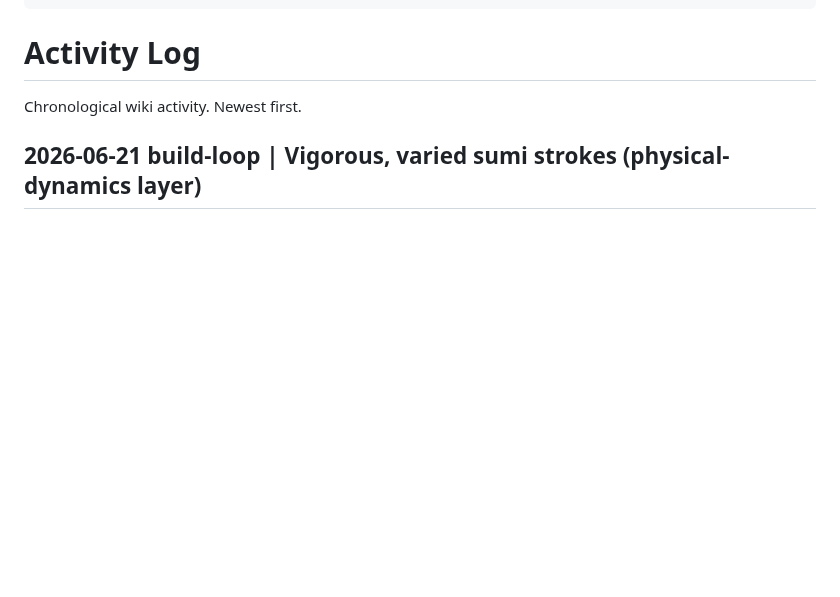
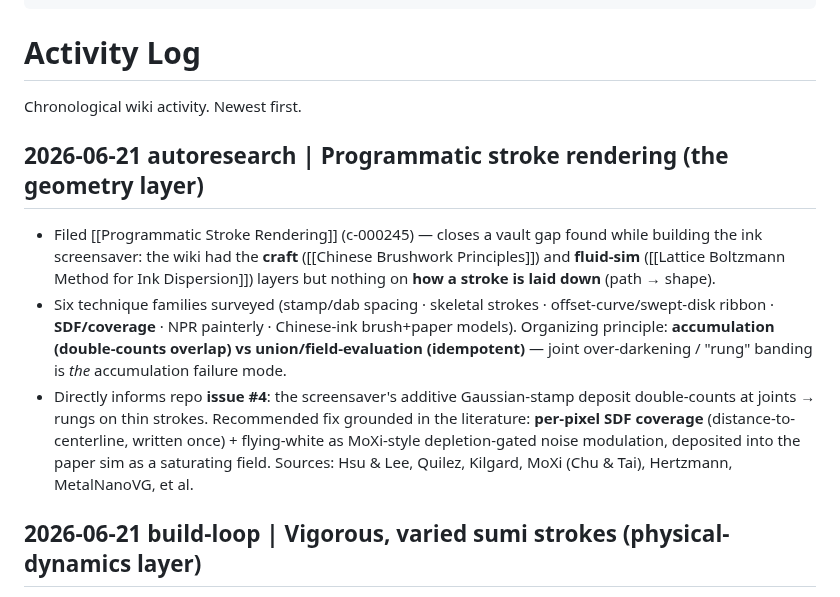
Before and after one commit to ag0x00/VisualThinking, a Markdown page: wiki/log.md, the part around the change. GitHub-like rendering; blank space fills up the shorter version.

Commit message:
wiki: auto-commit 2026-06-21 05:33

```diff
--- a/wiki/log.md
+++ b/wiki/log.md
@@ -7,6 +7,11 @@ status: living
 # Activity Log
 
 Chronological wiki activity. Newest first.
+
+## 2026-06-21 autoresearch | Programmatic stroke rendering (the geometry layer)
+- Filed [[Programmatic Stroke Rendering]] (c-000245) — closes a vault gap found while building the ink screensaver: the wiki had the **craft** ([[Chinese Brushwork Principles]]) and **fluid-sim** ([[Lattice Boltzmann Method for Ink Dispersion]]) layers but nothing on **how a stroke is laid down** (path → shape).
+- Six technique families surveyed (stamp/dab spacing · skeletal strokes · offset-curve/swept-disk ribbon · **SDF/coverage** · NPR painterly · Chinese-ink brush+paper models). Organizing principle: **accumulation (double-counts overlap) vs union/field-evaluation (idempotent)** — joint over-darkening / "rung" banding is *the* accumulation failure mode.
+- Directly informs repo **issue #4**: the screensaver's additive Gaussian-stamp deposit double-counts at joints → rungs on thin strokes. Recommended fix grounded in the literature: **per-pixel SDF coverage** (distance-to-centerline, written once) + flying-white as MoXi-style depletion-gated noise modulation, deposited into the paper sim as a saturating field. Sources: Hsu & Lee, Quilez, Kilgard, MoXi (Chu & Tai), Hertzmann, MetalNanoVG, et al.
 
 ## 2026-06-21 build-loop | Vigorous, varied sumi strokes (physical-dynamics layer)
 - Expanded [[Chinese Brushwork Principles]] (c-000243) with a **Physical dynamics** section: the coupled **speed↔moisture↔value** axis (the engine of vigor), the **five shades as stroke archetypes** (焦/濃/淡/湿/枯), side-ink/edge-loading, **潑墨 splatter**, brush-landing/drag (起笔), and motion-proportional ink deposit. Build table + sources updated.
```
